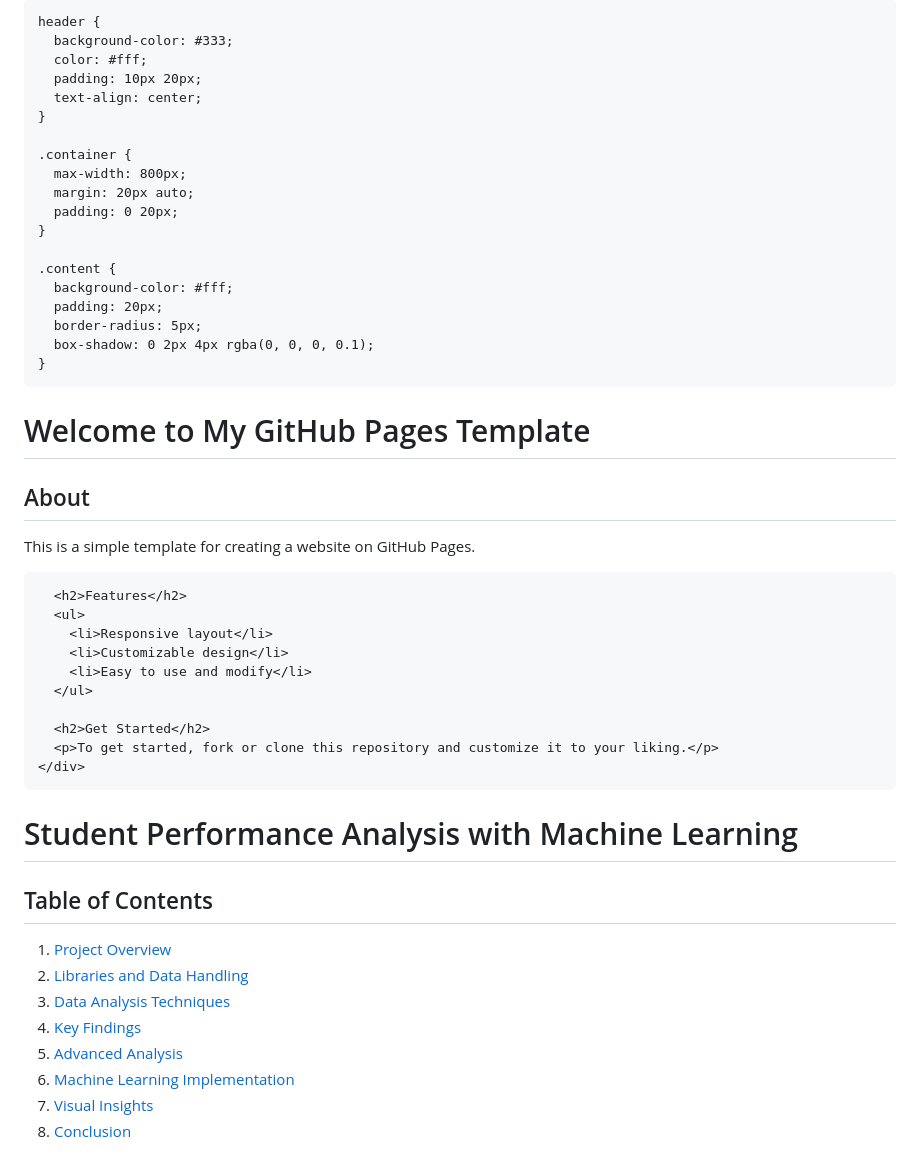
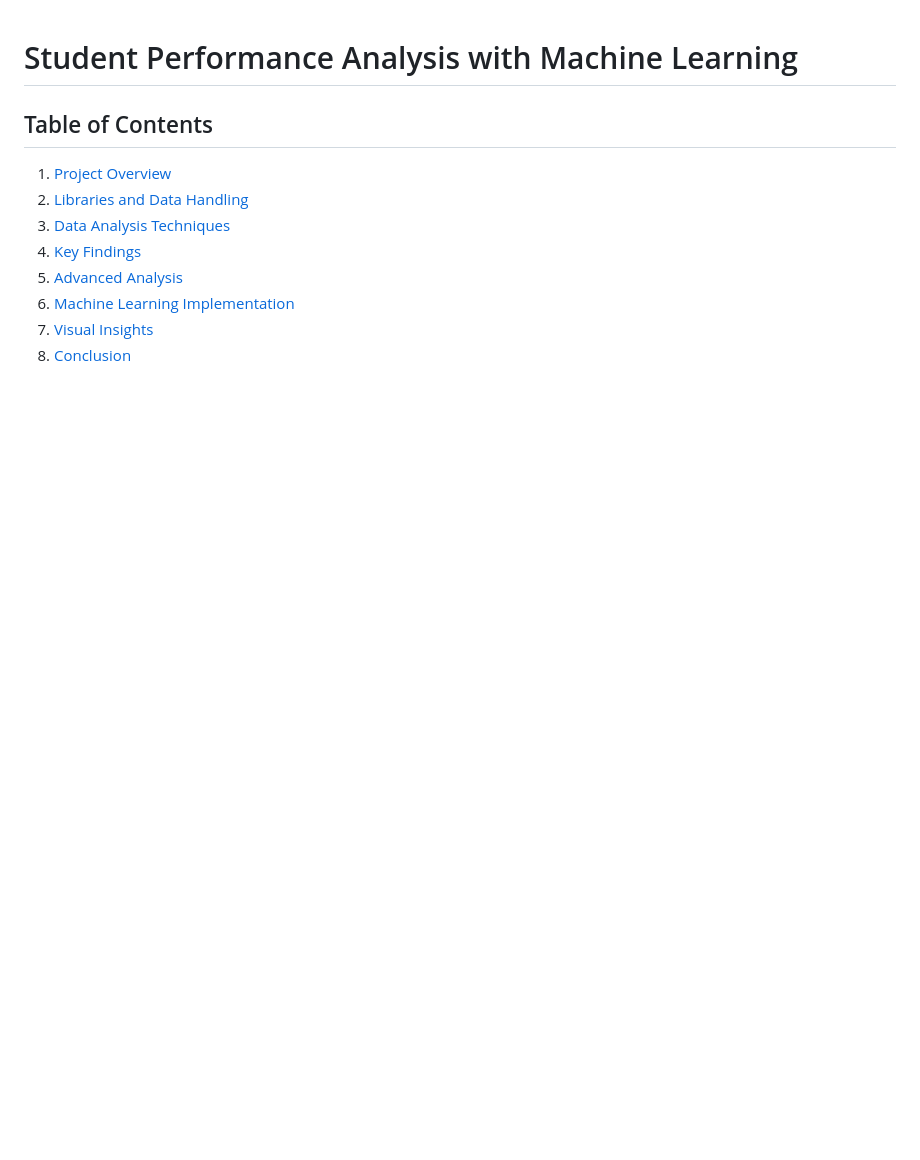
Before and after one commit to NIEGS/CSST104-Finals-CSB05, a Markdown page: README.md, the part around the change. Rendered like a GitHub page; blank space fills up the shorter version.

```diff
--- a/README.md
+++ b/README.md
@@ -1,74 +1,3 @@
-<!DOCTYPE html>
-<html lang="en">
-<head>
-  <meta charset="UTF-8">
-  <meta name="viewport" content="width=device-width, initial-scale=1.0">
-  <title>My GitHub Pages Template</title>
-  <style>
-    /* Add your CSS styles here */
-    body {
-      font-family: Arial, sans-serif;
-      margin: 0;
-      padding: 0;
-      background-color: #f0f0f0;
-    }
-
-    header {
-      background-color: #333;
-      color: #fff;
-      padding: 10px 20px;
-      text-align: center;
-    }
-
-    .container {
-      max-width: 800px;
-      margin: 20px auto;
-      padding: 0 20px;
-    }
-
-    .content {
-      background-color: #fff;
-      padding: 20px;
-      border-radius: 5px;
-      box-shadow: 0 2px 4px rgba(0, 0, 0, 0.1);
-    }
-  </style>
-</head>
-<body>
-
-  <header>
-    <h1>Welcome to My GitHub Pages Template</h1>
-  </header>
-
-  <div class="container">
-    <div class="content">
-      <h2>About</h2>
-      <p>This is a simple template for creating a website on GitHub Pages.</p>
-
-      <h2>Features</h2>
-      <ul>
-        <li>Responsive layout</li>
-        <li>Customizable design</li>
-        <li>Easy to use and modify</li>
-      </ul>
-
-      <h2>Get Started</h2>
-      <p>To get started, fork or clone this repository and customize it to your liking.</p>
-    </div>
-  </div>
-
-  <script>
-    // Add your JavaScript code here
-    console.log("Hello from JavaScript!");
-  </script>
-
-</body>
-</html>
-
-
-
-
-
 # Student Performance Analysis with Machine Learning
 
 ## Table of Contents
```
